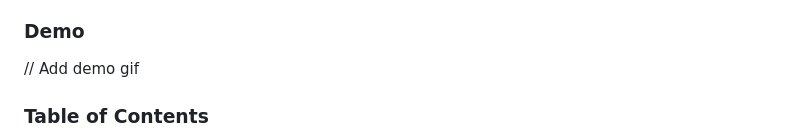
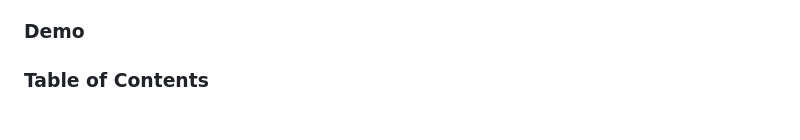
Before and after one commit to khlebobul/ascii_camera, a Markdown page: README.md, the part around the change printed below. GitHub-like rendering.

```diff
--- a/README.md
+++ b/README.md
@@ -10,7 +11,7 @@ I am passionate about generative art and enjoy creating unusual projects with p5
 
 ### Demo
 
-// Add demo gif
+
 
 ### Table of Contents
 
```
Also changed, not shown: other parts of README.md (+3 -2 lines).
